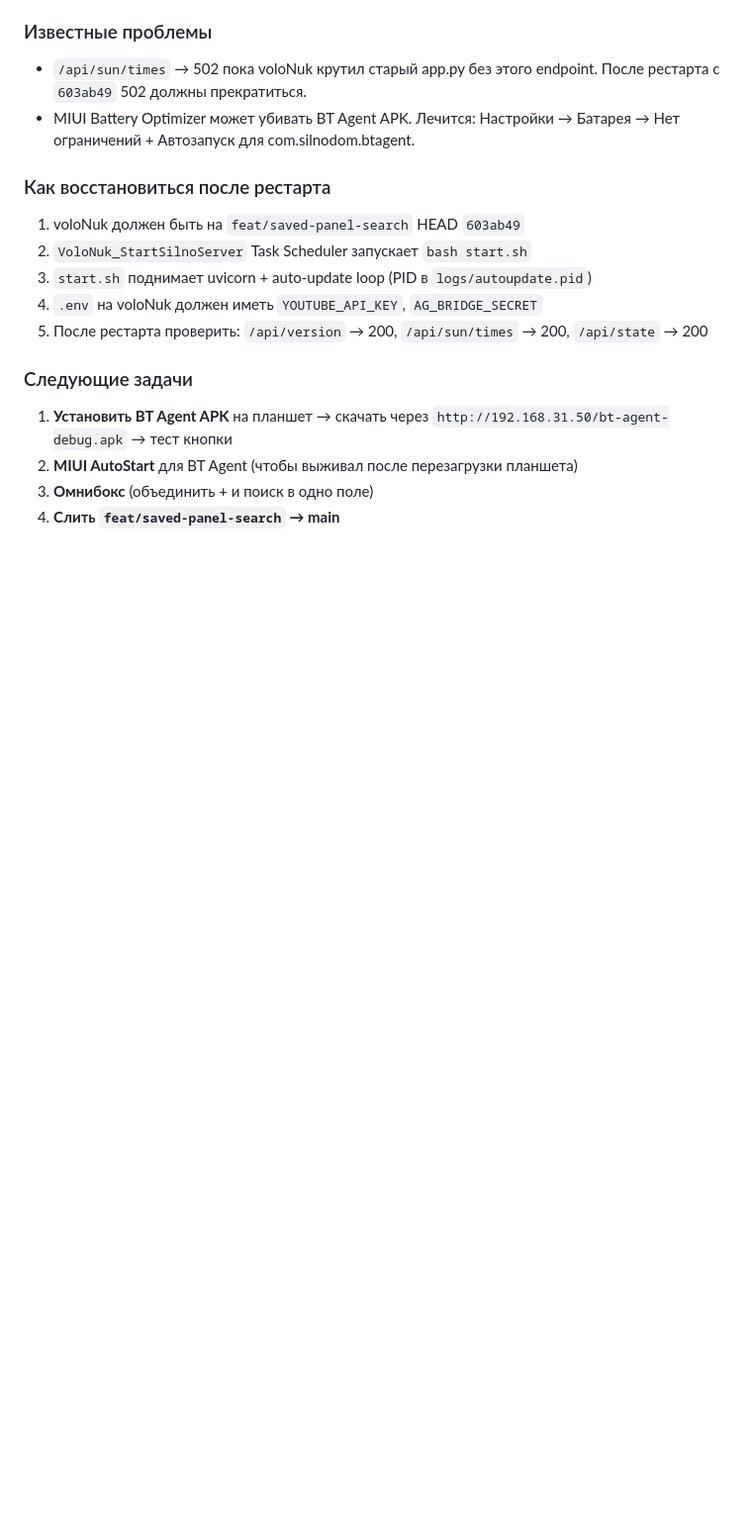
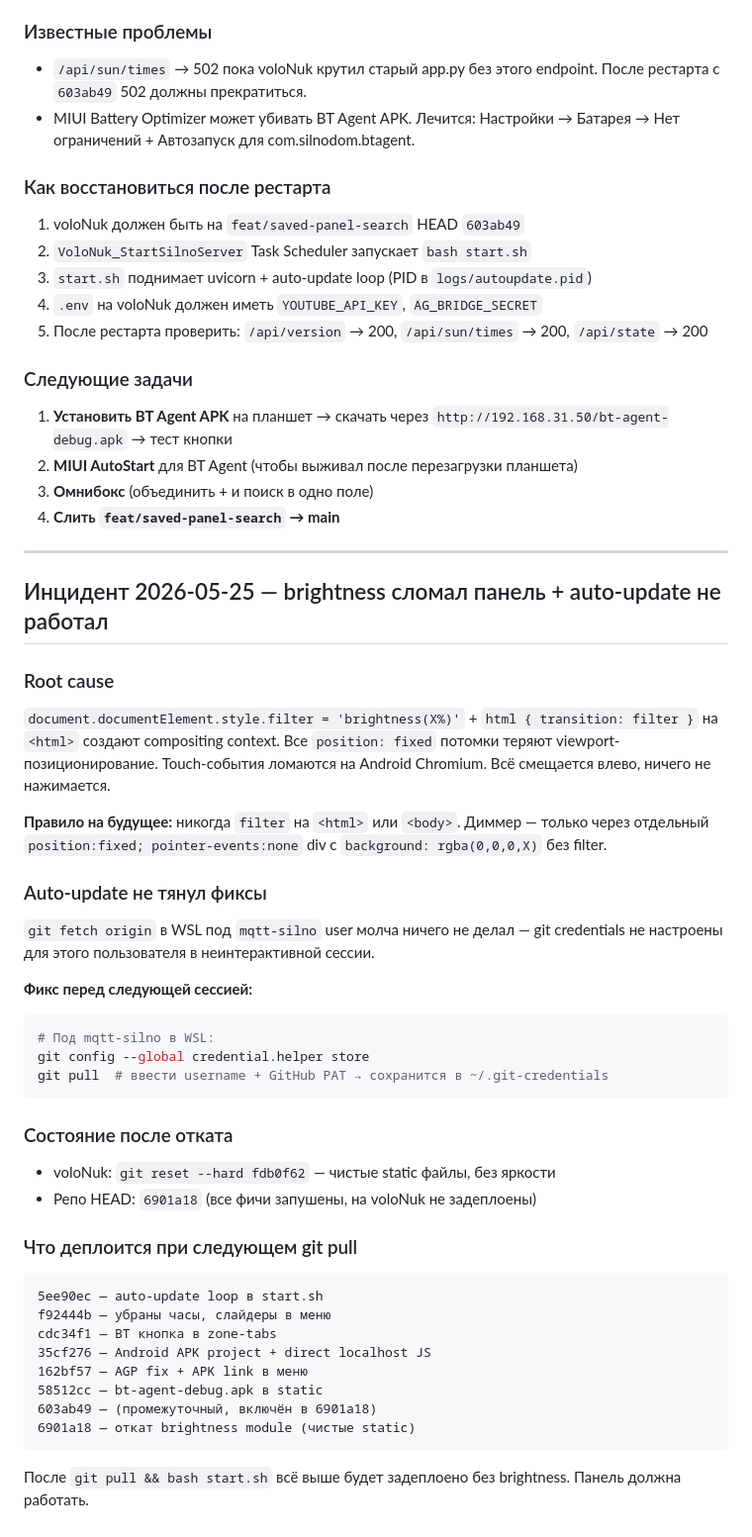
Before and after one commit to volosati-team/silno-dom-server, a Markdown page: panel/STATE_STABLE.md, the part around the change. Shown at 99% size. GitHub-like rendering; blank space fills up the shorter version.

Commit message:
docs(panel): incident log — brightness broke panel, auto-update git auth blocker

````diff
--- a/panel/STATE_STABLE.md
+++ b/panel/STATE_STABLE.md
@@ -318,3 +318,44 @@ HEAD на ветке: `603ab49`. Auto-update loop подтянул измене
 2. **MIUI AutoStart** для BT Agent (чтобы выживал после перезагрузки планшета)
 3. **Омнибокс** (объединить + и поиск в одно поле)
 4. **Слить `feat/saved-panel-search` → main**
+
+---
+
+## Инцидент 2026-05-25 — brightness сломал панель + auto-update не работал
+
+### Root cause
+
+`document.documentElement.style.filter = 'brightness(X%)'` + `html { transition: filter }` на `<html>` создают compositing context. Все `position: fixed` потомки теряют viewport-позиционирование. Touch-события ломаются на Android Chromium. Всё смещается влево, ничего не нажимается.
+
+**Правило на будущее:** никогда `filter` на `<html>` или `<body>`. Диммер — только через отдельный `position:fixed; pointer-events:none` div с `background: rgba(0,0,0,X)` без filter.
+
+### Auto-update не тянул фиксы
+
+`git fetch origin` в WSL под `mqtt-silno` user молча ничего не делал — git credentials не настроены для этого пользователя в неинтерактивной сессии.
+
+**Фикс перед следующей сессией:**
+```sh
+# Под mqtt-silno в WSL:
+git config --global credential.helper store
+git pull  # ввести username + GitHub PAT → сохранится в ~/.git-credentials
+```
+
+### Состояние после отката
+
+- voloNuk: `git reset --hard fdb0f62` — чистые static файлы, без яркости
+- Репо HEAD: `6901a18` (все фичи запушены, на voloNuk не задеплоены)
+
+### Что деплоится при следующем git pull
+
+```
+5ee90ec — auto-update loop в start.sh
+f92444b — убраны часы, слайдеры в меню
+cdc34f1 — BT кнопка в zone-tabs
+35cf276 — Android APK project + direct localhost JS
+162bf57 — AGP fix + APK link в меню
+58512cc — bt-agent-debug.apk в static
+603ab49 — (промежуточный, включён в 6901a18)
+6901a18 — откат brightness module (чистые static)
+```
+
+После `git pull && bash start.sh` всё выше будет задеплоено без brightness. Панель должна работать.
````
